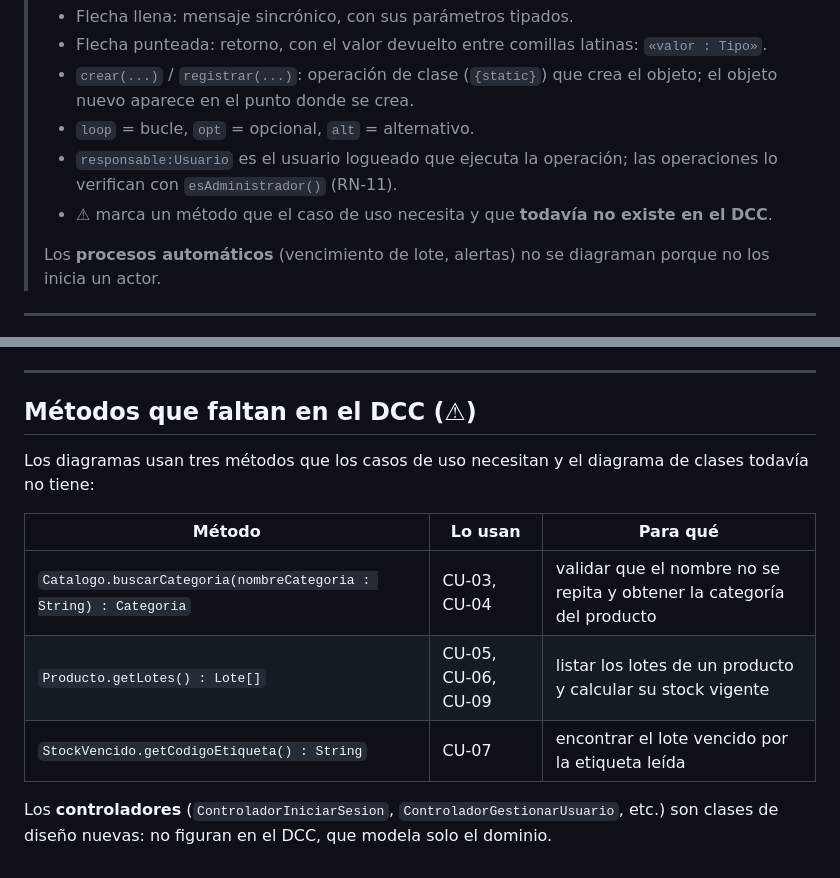
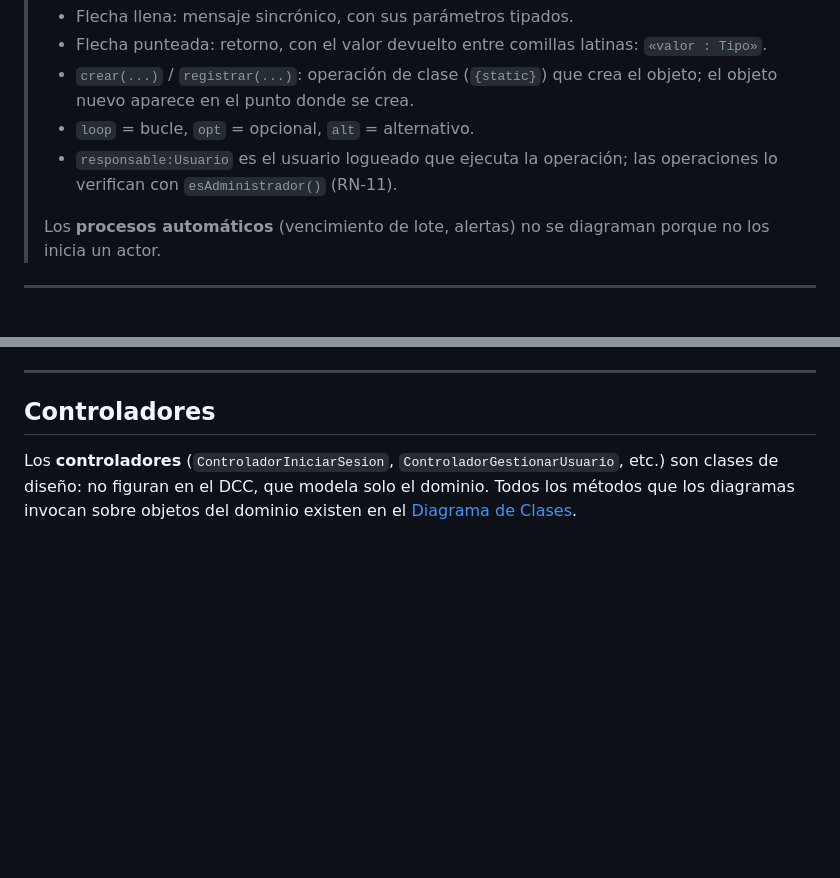
Before and after one commit to cirotop/Stock-Project, a Markdown page: 08-Diagrama De Secuencia/Diagramas_de_Secuencia.md, 2 parts joined by grey strips. Rendered like a GitHub page; blank space fills up the shorter version.

```diff
--- a/08-Diagrama De Secuencia/Diagramas_de_Secuencia.md
+++ b/08-Diagrama De Secuencia/Diagramas_de_Secuencia.md
@@ -8,7 +8,6 @@
 > - `crear(...)` / `registrar(...)`: operación de clase (`{static}`) que crea el objeto; el objeto nuevo aparece en el punto donde se crea.
 > - `loop` = bucle, `opt` = opcional, `alt` = alternativo.
 > - `responsable:Usuario` es el usuario logueado que ejecuta la operación; las operaciones lo verifican con `esAdministrador()` (RN-11).
-> - **⚠** marca un método que el caso de uso necesita y que **todavía no existe en el DCC**.
 >
 > Los **procesos automáticos** (vencimiento de lote, alertas) no se diagraman porque no los inicia un actor.
 
@@ -451,14 +462,6 @@ sequenceDiagram
 
 ---
 
-## Métodos que faltan en el DCC (⚠)
+## Controladores
 
-Los diagramas usan tres métodos que los casos de uso necesitan y el diagrama de clases todavía no tiene:
-
-| Método | Lo usan | Para qué |
-|---|---|---|
-| `Catalogo.buscarCategoria(nombreCategoria : String) : Categoria` | CU-03, CU-04 | validar que el nombre no se repita y obtener la categoría del producto |
-| `Producto.getLotes() : Lote[]` | CU-05, CU-06, CU-09 | listar los lotes de un producto y calcular su stock vigente |
-| `StockVencido.getCodigoEtiqueta() : String` | CU-07 | encontrar el lote vencido por la etiqueta leída |
-
-Los **controladores** (`ControladorIniciarSesion`, `ControladorGestionarUsuario`, etc.) son clases de diseño nuevas: no figuran en el DCC, que modela solo el dominio.
+Los **controladores** (`ControladorIniciarSesion`, `ControladorGestionarUsuario`, etc.) son clases de diseño: no figuran en el DCC, que modela solo el dominio. Todos los métodos que los diagramas invocan sobre objetos del dominio existen en el [Diagrama de Clases](../07-Diagrama%20De%20Clases/Diagrama_de_Clases.puml).
```
Also changed, not shown: other parts of 08-Diagrama De Secuencia/Diagramas_de_Secuencia.md (+20 -8 lines), 07-Diagrama De Clases/DCC.png, 1 other file.
